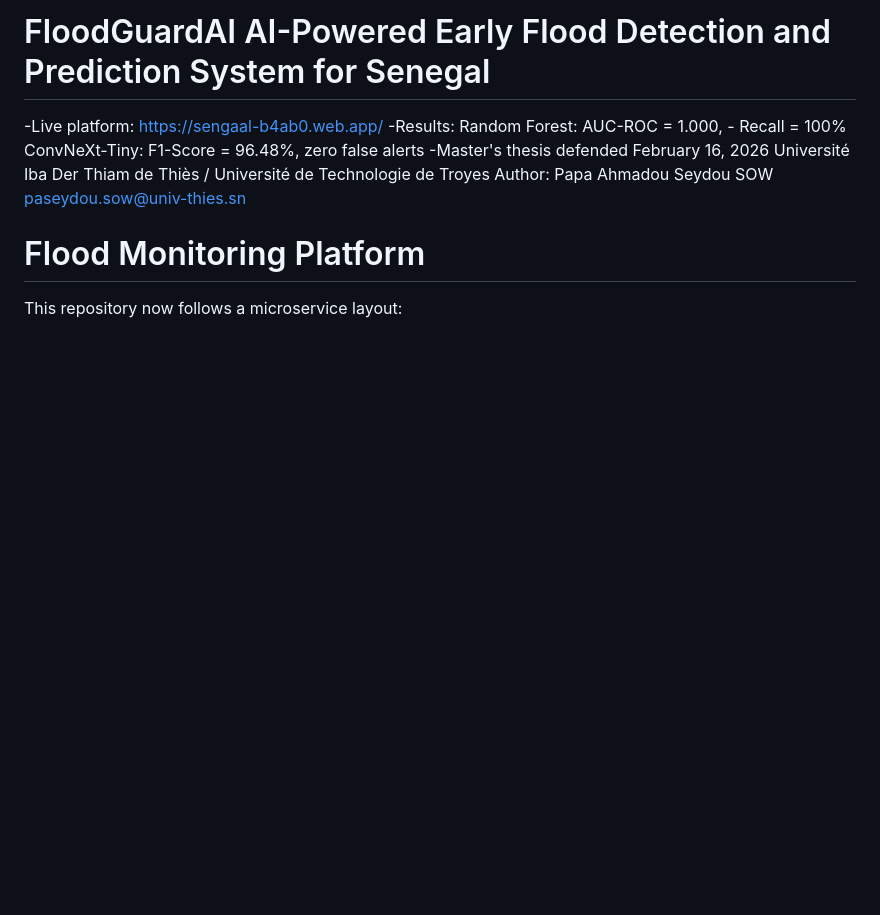
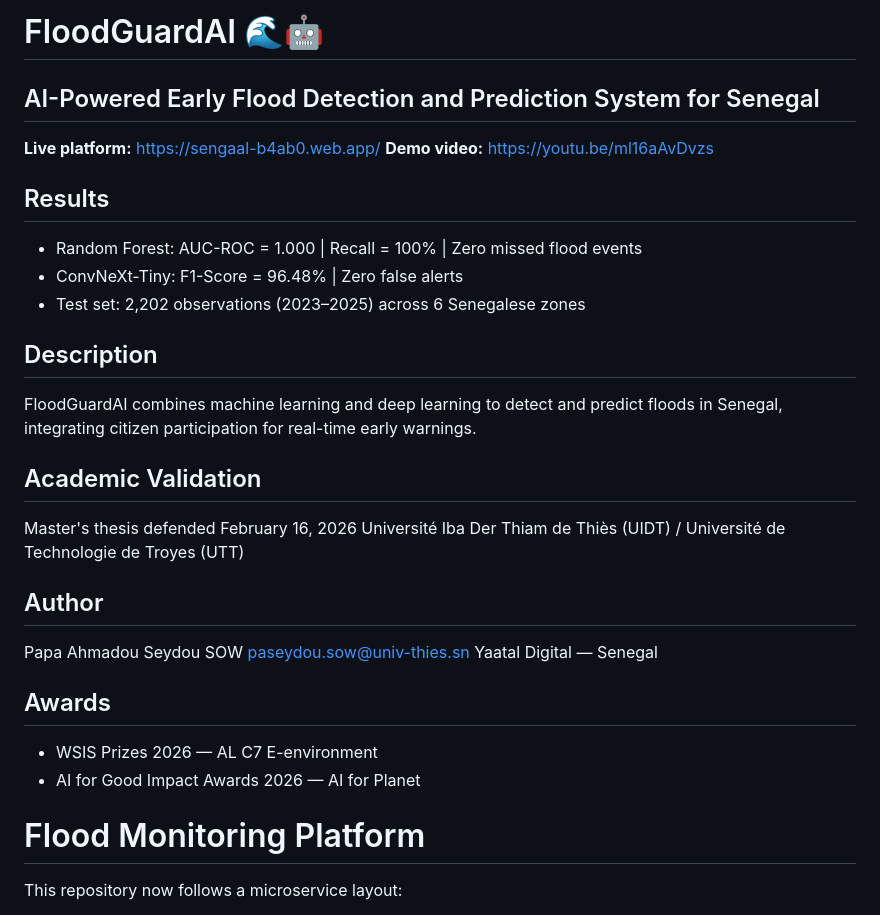
Before and after one commit to ahmadous/FloodGuardAi, a Markdown page: README.md, the part around the change. GitHub-like rendering; blank space fills up the shorter version.

Commit message:
Update README.md
Signed-off-by: Papa Ahmadou S Sow <88952482+ahmadous@users.noreply.github.com>

```diff
--- a/README.md
+++ b/README.md
@@ -1,8 +1,32 @@
-# FloodGuardAI AI-Powered Early Flood Detection and Prediction System for Senegal
--Live platform: https://sengaal-b4ab0.web.app/
--Results: Random Forest: AUC-ROC = 1.000, -
-Recall = 100% ConvNeXt-Tiny: F1-Score = 96.48%, zero false alerts
--Master's thesis defended February 16, 2026 Université Iba Der Thiam de Thiès / Université de Technologie de Troyes Author: Papa Ahmadou Seydou SOW paseydou.sow@univ-thies.sn
+# FloodGuardAI 🌊🤖
+## AI-Powered Early Flood Detection and Prediction System for Senegal
+
+**Live platform:** https://sengaal-b4ab0.web.app/
+**Demo video:** https://youtu.be/ml16aAvDvzs
+
+## Results
+- Random Forest: AUC-ROC = 1.000 | Recall = 100% | Zero missed flood events
+- ConvNeXt-Tiny: F1-Score = 96.48% | Zero false alerts
+- Test set: 2,202 observations (2023–2025) across 6 Senegalese zones
+
+## Description
+FloodGuardAI combines machine learning and deep learning
+to detect and predict floods in Senegal, integrating
+citizen participation for real-time early warnings.
+
+## Academic Validation
+Master's thesis defended February 16, 2026
+Université Iba Der Thiam de Thiès (UIDT) /
+Université de Technologie de Troyes (UTT)
+
+## Author
+Papa Ahmadou Seydou SOW
+paseydou.sow@univ-thies.sn
+Yaatal Digital — Senegal
+
+## Awards
+- WSIS Prizes 2026 — AL C7 E-environment
+- AI for Good Impact Awards 2026 — AI for Planet
 # Flood Monitoring Platform
 
 This repository now follows a microservice layout:
```
